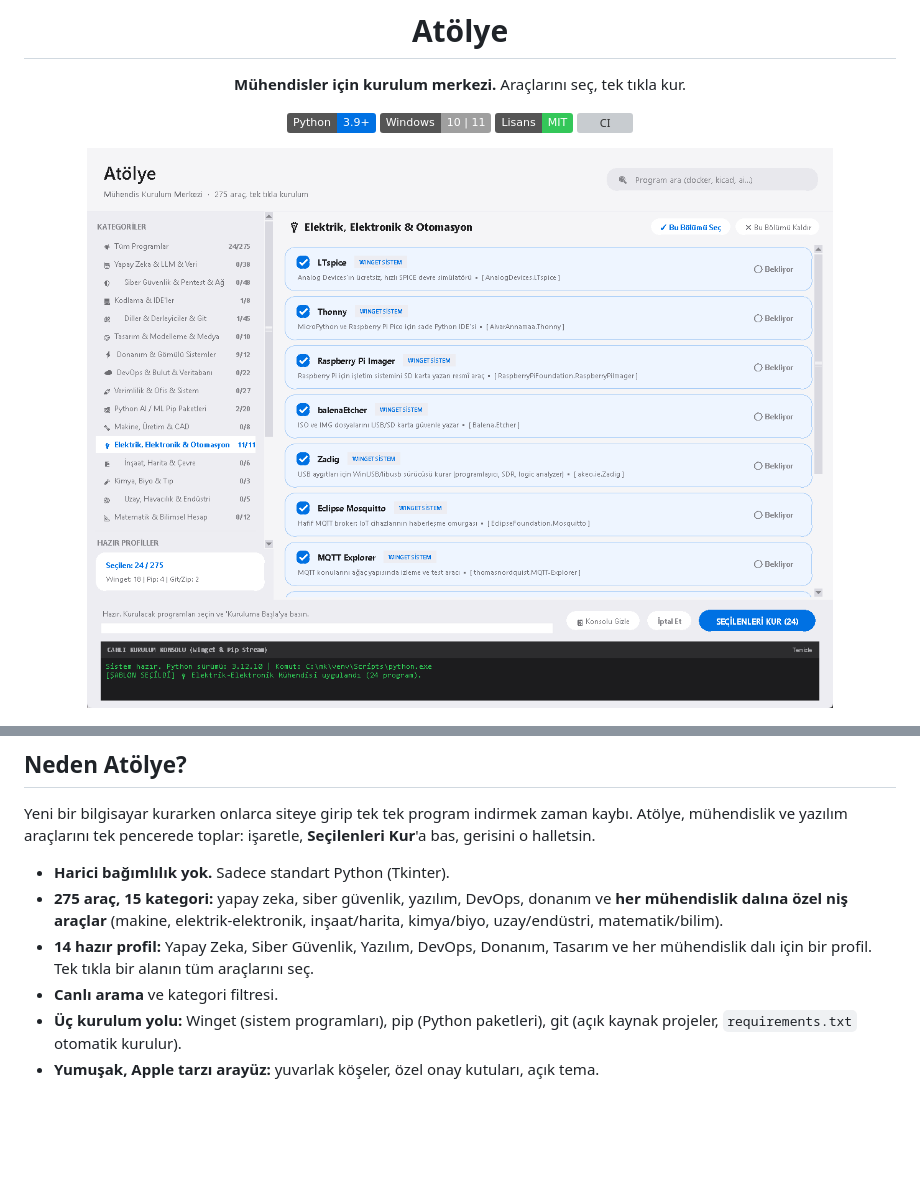
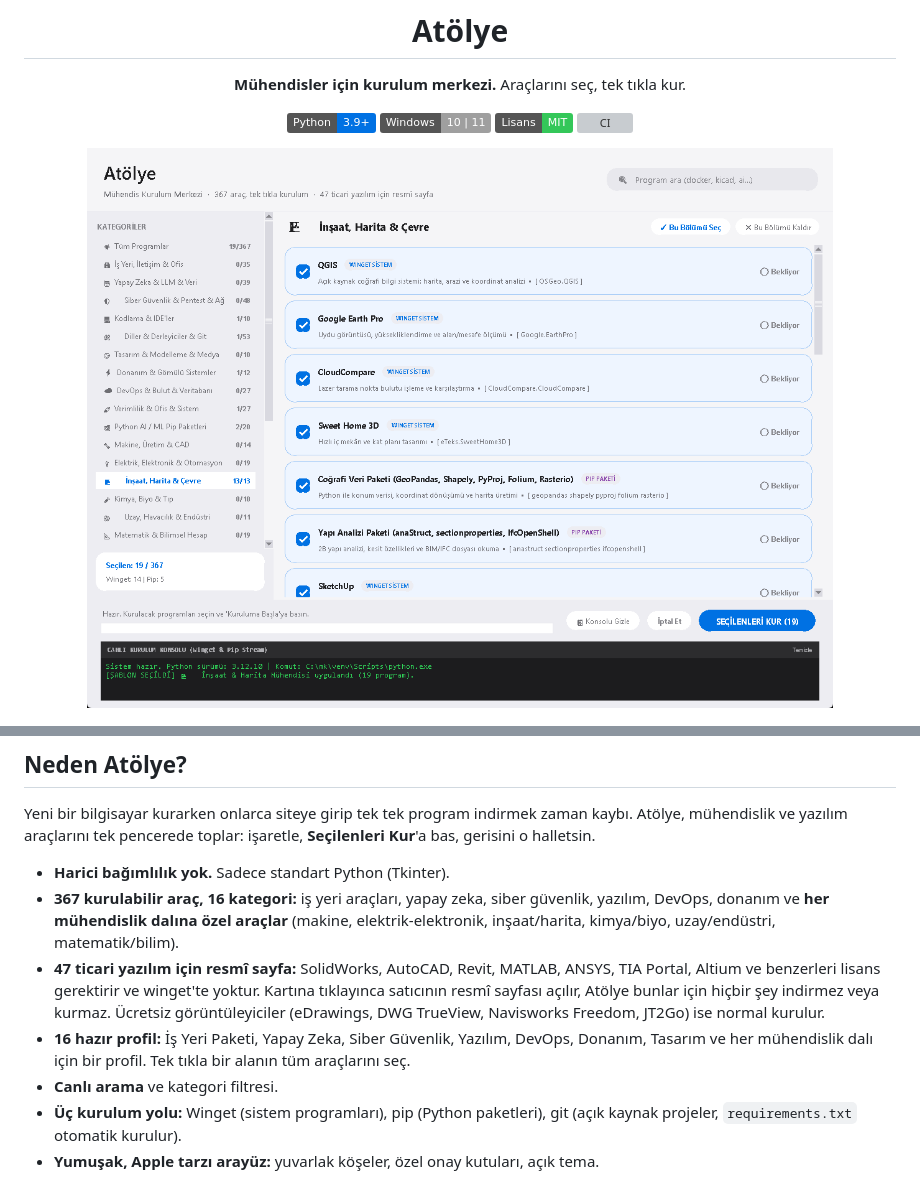
Before and after one commit to MustafaCanDere/Auto-Setup, a Markdown page: README.md, 2 parts joined by grey strips. GitHub-like rendering; pictures changed too: docs/screenshot.png; badges without logos; blank space fills up the shorter version; grey boxes are pictures that could not be loaded.

Commit message:
Is dunyasi: 367 kurulabilir arac + 47 resmi sayfa, is yeri paketi, hizli kartlar, tekerlek duzeltmesi

```diff
--- a/README.md
+++ b/README.md
@@ -21,8 +21,9 @@
 Yeni bir bilgisayar kurarken onlarca siteye girip tek tek program indirmek zaman kaybı. Atölye, mühendislik ve yazılım araçlarını tek pencerede toplar: işaretle, **Seçilenleri Kur**'a bas, gerisini o halletsin.
 
 - **Harici bağımlılık yok.** Sadece standart Python (Tkinter).
-- **275 araç, 15 kategori:** yapay zeka, siber güvenlik, yazılım, DevOps, donanım ve **her mühendislik dalına özel niş araçlar** (makine, elektrik-elektronik, inşaat/harita, kimya/biyo, uzay/endüstri, matematik/bilim).
-- **14 hazır profil:** Yapay Zeka, Siber Güvenlik, Yazılım, DevOps, Donanım, Tasarım ve her mühendislik dalı için bir profil. Tek tıkla bir alanın tüm araçlarını seç.
+- **367 kurulabilir araç, 16 kategori:** iş yeri araçları, yapay zeka, siber güvenlik, yazılım, DevOps, donanım ve **her mühendislik dalına özel araçlar** (makine, elektrik-elektronik, inşaat/harita, kimya/biyo, uzay/endüstri, matematik/bilim).
+- **47 ticari yazılım için resmî sayfa:** SolidWorks, AutoCAD, Revit, MATLAB, ANSYS, TIA Portal, Altium ve benzerleri lisans gerektirir ve winget'te yoktur. Kartına tıklayınca satıcının resmî sayfası açılır, Atölye bunlar için hiçbir şey indirmez veya kurmaz. Ücretsiz görüntüleyiciler (eDrawings, DWG TrueView, Navisworks Freedom, JT2Go) ise normal kurulur.
+- **16 hazır profil:** İş Yeri Paketi, Yapay Zeka, Siber Güvenlik, Yazılım, DevOps, Donanım, Tasarım ve her mühendislik dalı için bir profil. Tek tıkla bir alanın tüm araçlarını seç.
 - **Canlı arama** ve kategori filtresi.
 - **Üç kurulum yolu:** Winget (sistem programları), pip (Python paketleri), git (açık kaynak projeler, `requirements.txt` otomatik kurulur).
 - **Yumuşak, Apple tarzı arayüz:** yuvarlak köşeler, özel onay kutuları, açık tema.
```
Also changed, not shown: CHANGELOG.md (+9 -0 lines), 5 other files.
